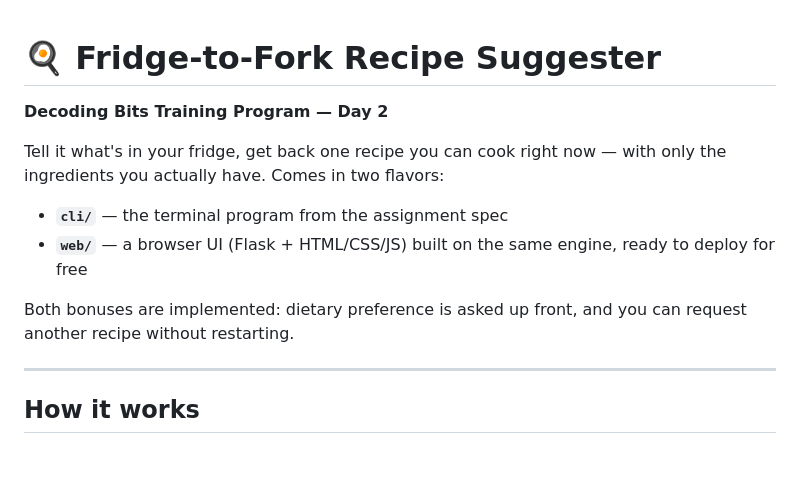
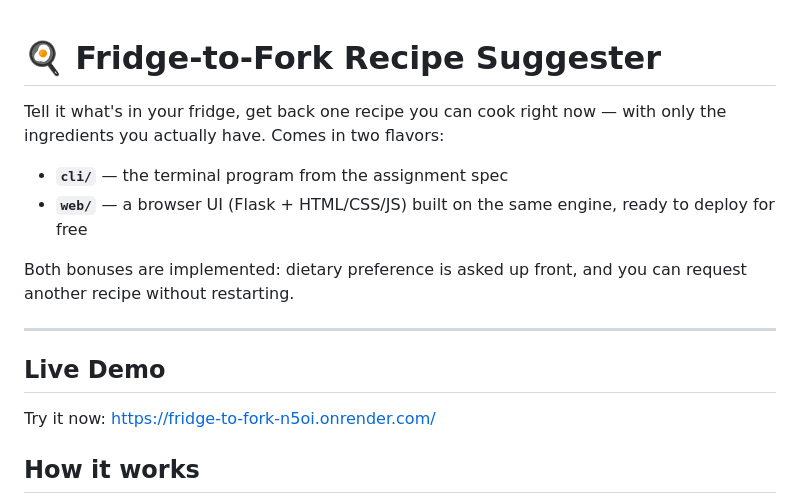
Before and after one commit to abeerajaved1/fridge-to-fork, a Markdown page: README.md, the part around the change. Drawn GitHub-style; blank space fills up the shorter version.

```diff
--- a/README.md
+++ b/README.md
@@ -1,6 +1,4 @@
 # 🍳 Fridge-to-Fork Recipe Suggester
-
-**Decoding Bits Training Program — Day 2**
 
 Tell it what's in your fridge, get back one recipe you can cook right now — with only the ingredients you actually have. Comes in two flavors:
 
@@ -10,7 +8,9 @@ Tell it what's in your fridge, get back one recipe you can cook right now — wi
 Both bonuses are implemented: dietary preference is asked up front, and you can request another recipe without restarting.
 
 ---
+## Live Demo
 
+Try it now: [https://fridge-to-fork-n5oi.onrender.com/](https://fridge-to-fork-n5oi.onrender.com/)
 ## How it works
 
 1. You type your ingredients (and optionally a dietary preference).
```
